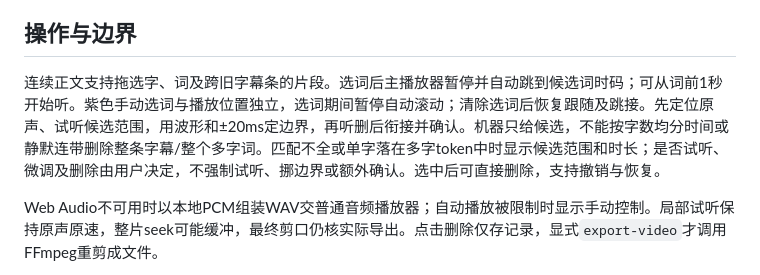
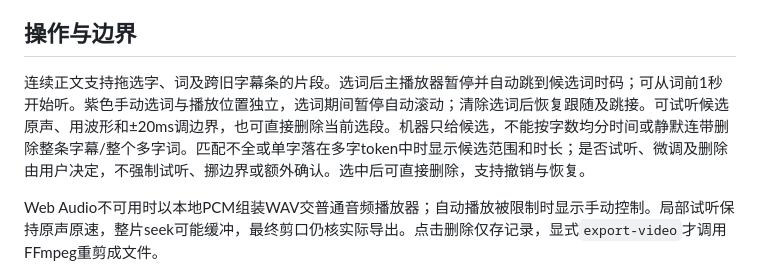
Before and after one commit to cloudyview/podcast-text-review, a Markdown page: SKILL.md, the part around the change. GitHub-like rendering.

```diff
--- a/SKILL.md
+++ b/SKILL.md
@@ -36,7 +36,7 @@ python3 <skill>/review.py serve --session /path/review --open
 
 ## 操作与边界
 
-连续正文支持拖选字、词及跨旧字幕条的片段。选词后主播放器暂停并自动跳到候选词时码；可从词前1秒开始听。紫色手动选词与播放位置独立，选词期间暂停自动滚动；清除选词后恢复跟随及跳接。先定位原声、试听候选范围，用波形和±20ms定边界，再听删后衔接并确认。机器只给候选，不能按字数均分时间或静默连带删除整条字幕/整个多字词。匹配不全或单字落在多字token中时显示候选范围和时长；是否试听、微调及删除由用户决定，不强制试听、挪边界或额外确认。选中后可直接删除，支持撤销与恢复。
+连续正文支持拖选字、词及跨旧字幕条的片段。选词后主播放器暂停并自动跳到候选词时码；可从词前1秒开始听。紫色手动选词与播放位置独立，选词期间暂停自动滚动；清除选词后恢复跟随及跳接。可试听候选原声、用波形和±20ms调边界，也可直接删除当前选段。机器只给候选，不能按字数均分时间或静默连带删除整条字幕/整个多字词。匹配不全或单字落在多字token中时显示候选范围和时长；是否试听、微调及删除由用户决定，不强制试听、挪边界或额外确认。选中后可直接删除，支持撤销与恢复。
 
 Web Audio不可用时以本地PCM组装WAV交普通音频播放器；自动播放被限制时显示手动控制。局部试听保持原声原速，整片seek可能缓冲，最终剪口仍核实际导出。点击删除仅存记录，显式`export-video`才调用FFmpeg重剪成文件。
 
```
Also changed, not shown: README.md (+1 -1 lines).
